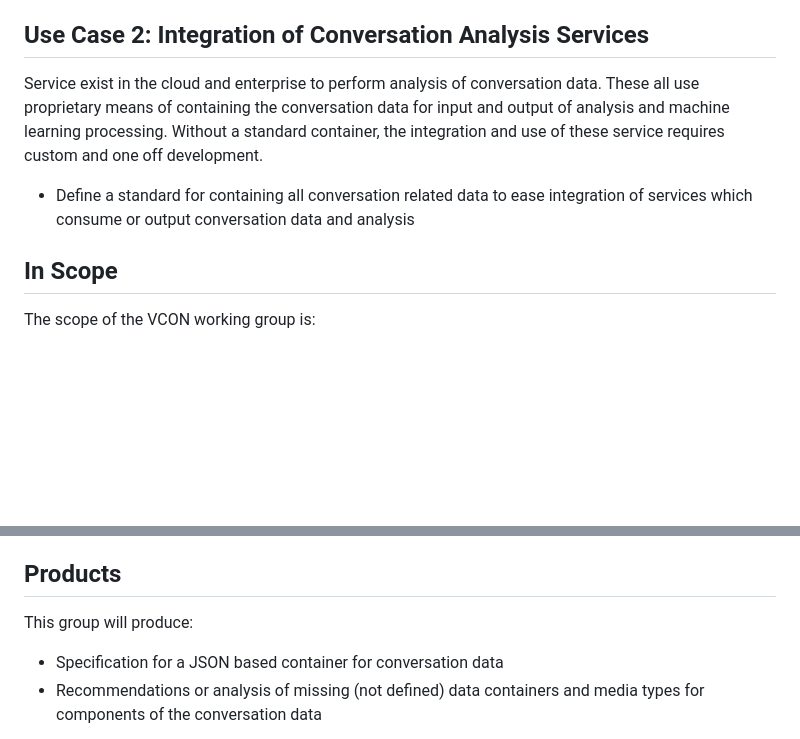
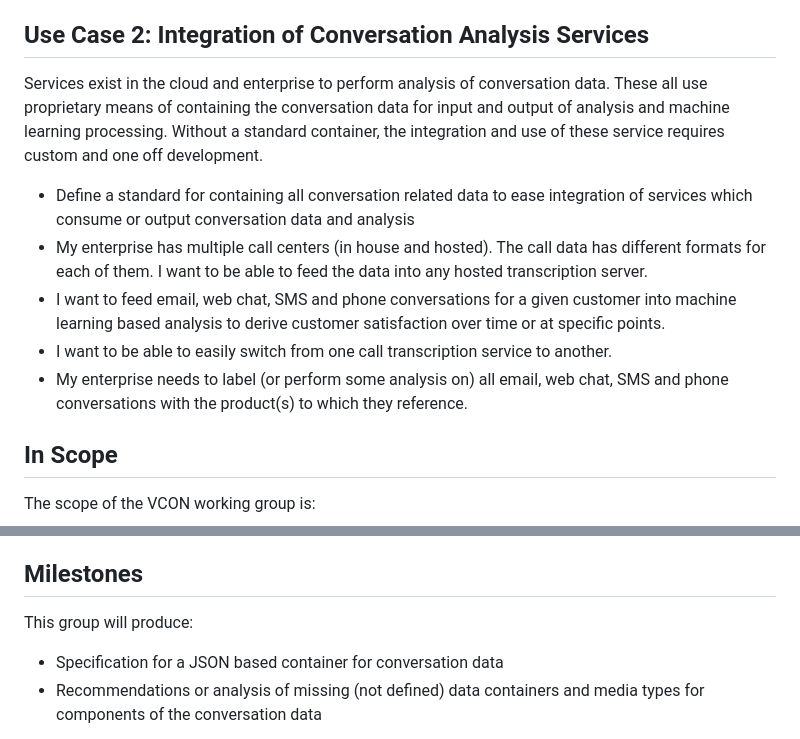
Before and after one commit to dgpetrie/draft-petrie-vcon, a Markdown page: vcon_charter.md, 2 parts joined by grey strips. Drawn GitHub-style; blank space fills up the shorter version.

Commit message:
Embelished the integration case a little in the charter.

```diff
--- a/vcon_charter.md
+++ b/vcon_charter.md
@@ -27,11 +27,15 @@ Having a cohesive, well defined container for conversation data, makes it easier
 
 ## Use Case 2: Integration of Conversation Analysis Services
 
-Service exist in the cloud and enterprise to perform analysis of conversation data.
+Services exist in the cloud and enterprise to perform analysis of conversation data.
 These all use proprietary means of containing the conversation data for input and output of analysis and machine learning processing.
 Without a standard container, the integration and use of these service requires custom and one off development.
 
   * Define a standard for containing all conversation related data to ease integration of services which consume or output conversation data and analysis
+  * My enterprise has multiple call centers (in house and hosted).  The call data has different formats for each of them.  I want to be able to feed the data into any hosted transcription server.
+  * I want to feed email, web chat, SMS and phone conversations for a given customer into machine learning based analysis to derive customer satisfaction over time or at specific points.
+  * I want to be able to easily switch from one call transcription service to another.
+  * My enterprise needs to label (or perform some analysis on) all email, web chat, SMS and phone conversations with the product(s) to which they reference.
 
 ## In Scope
 
@@ -51,7 +55,7 @@ The following are out of scope:
   * Transport mechanisms
   * Storage or databases specifications
 
-## Products
+## Milestones
 
 This group will produce:
   * Specification for a JSON based container for conversation data
```
